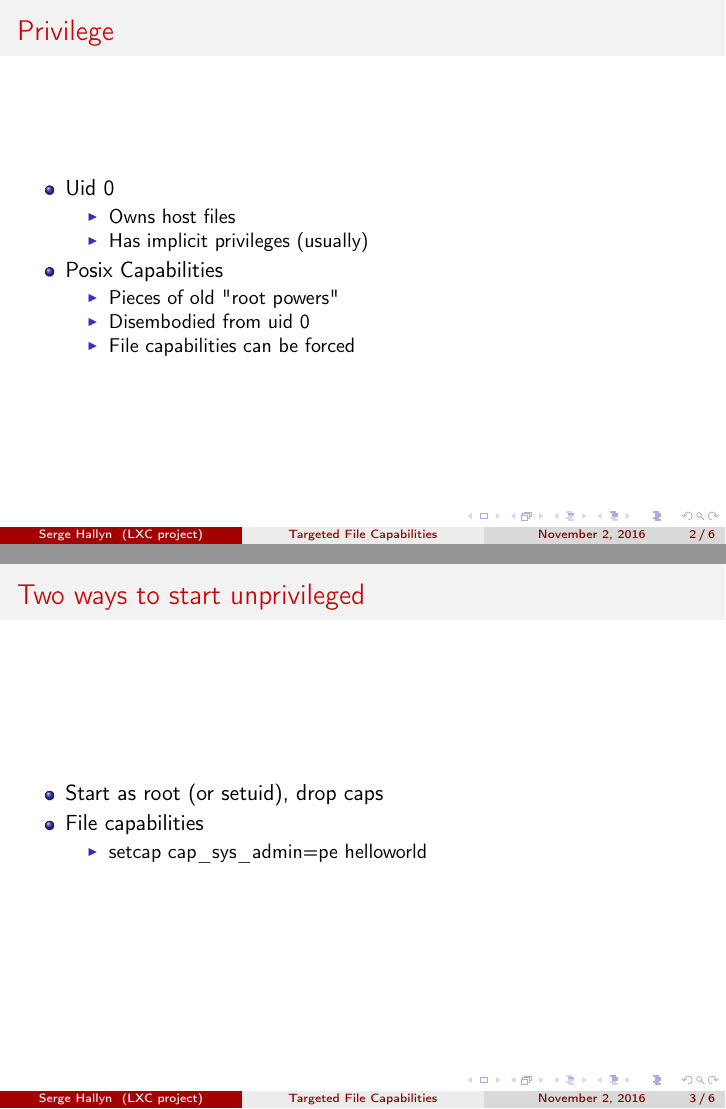
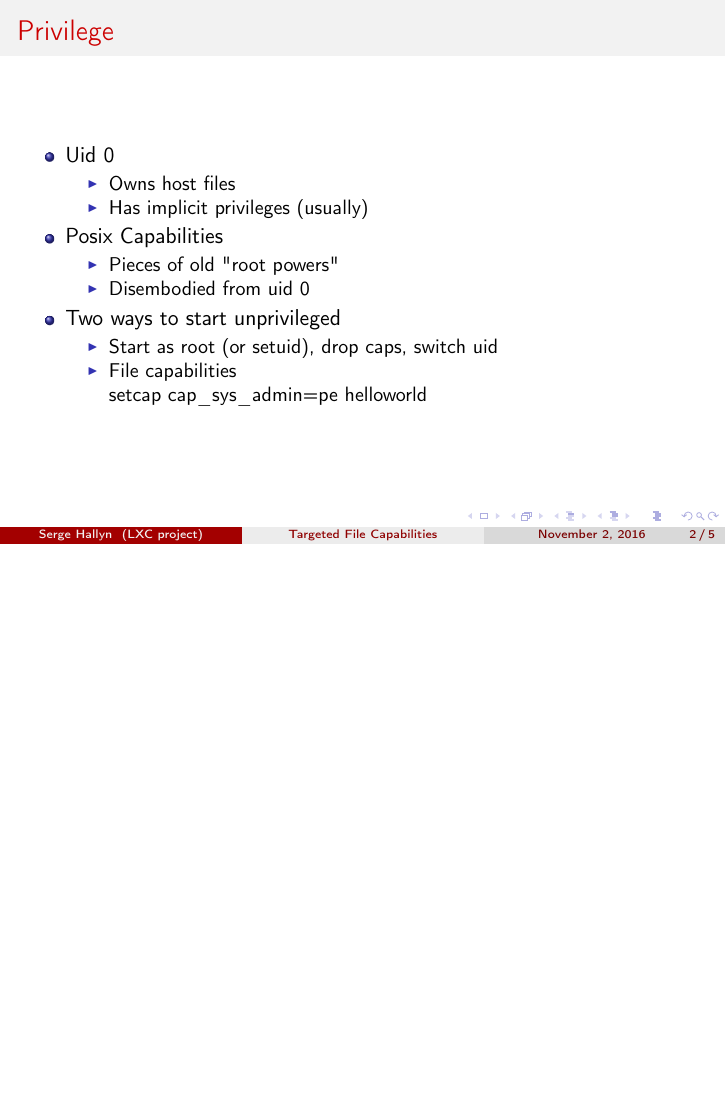
Before and after one commit to hallyn/presentations, LaTeX slides (2016-11-filecaps/caps.tex): pages 3 and 4 of 7 before the commit and page 3 of 6 after it, the two joined at a grey line, the shorter picture padded with empty space. Compiled offline with pdfLaTeX.

Commit message:
update filecaps

```diff
--- a/2016-11-filecaps/caps.tex
+++ b/2016-11-filecaps/caps.tex
@@ -114,18 +114,12 @@
 		\begin{itemize}
 		\item Pieces of old "root powers"
 		\item Disembodied from uid 0
-		\item File capabilities can be forced
 		\end{itemize}
-	\end{itemize}
-\end{frame}
-
-\begin{frame}[fragile]
-\frametitle{Two ways to start unprivileged}
-	\begin{itemize}
-	\item Start as root (or setuid), drop caps
-	\item File capabilities
+	\item Two ways to start unprivileged
 		\begin{itemize}
-		\item setcap cap\_sys\_admin=pe helloworld
+		\item Start as root (or setuid), drop caps, switch uid
+		\item File capabilities \\
+			setcap cap\_sys\_admin=pe helloworld
 		\end{itemize}
 	\end{itemize}
 \end{frame}
```
Also changed, not shown: 2016-11-filecaps/caps.tex (2 more changed lines).
